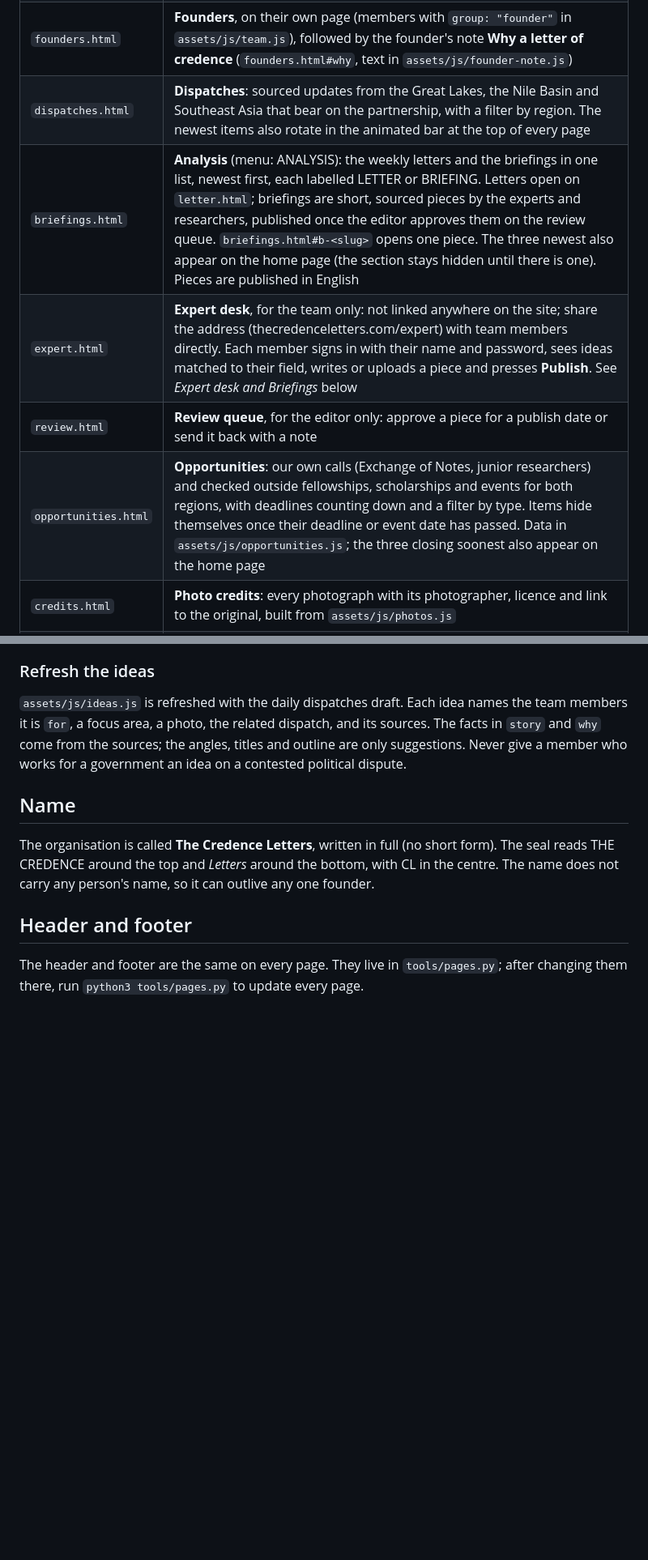
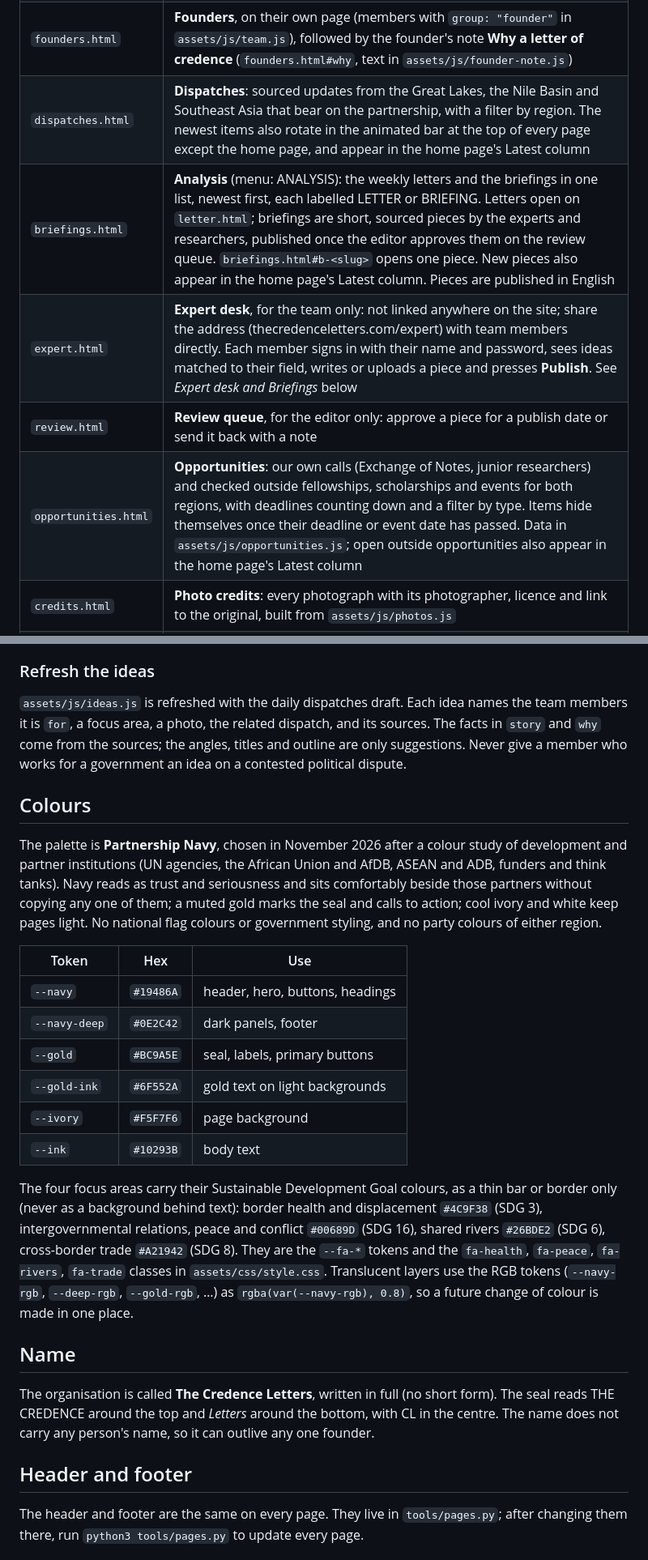
Before and after one commit to Mwebaze305/the-cpm, a Markdown page: README.md, 2 parts joined by grey strips. Shown at 81% size. GitHub-like rendering; blank space fills up the shorter version.

Commit message:
README: new front page, Latest column, Partnership Navy colours and SDG focus colours
Co-Authored-By: Claude Opus 5.5 <noreply@anthropic.com>
Claude-Session: https://claude.ai/code/session_01GPaqG4KiU6fR1fFaFmWvYH

```diff
--- a/README.md
+++ b/README.md
@@ -13,11 +13,11 @@ The site is plain HTML, CSS and JavaScript. There is no build step, so it runs o
 | `exchange.html` | **Exchange of Notes**, the research partnership for scholars and practitioners in the Great Lakes and Southeast Asia (SDG 17): the four focus areas in detail, and the registration form. `exchange.html?theme=peace#register` opens the form with a focus area chosen |
 | `team.html` | **Our team**, in two groups: experts (advise and carry out research) and researchers (including junior researchers who work on the ground). All cards are the same size and sit in one horizontal row that swipes on phones and scrolls sideways on laptops, with All / Experts / Researchers buttons; no hierarchy. Data from `assets/js/team.js` |
 | `founders.html` | **Founders**, on their own page (members with `group: "founder"` in `assets/js/team.js`), followed by the founder's note **Why a letter of credence** (`founders.html#why`, text in `assets/js/founder-note.js`) |
-| `dispatches.html` | **Dispatches**: sourced updates from the Great Lakes, the Nile Basin and Southeast Asia that bear on the partnership, with a filter by region. The newest items also rotate in the animated bar at the top of every page |
-| `briefings.html` | **Analysis** (menu: ANALYSIS): the weekly letters and the briefings in one list, newest first, each labelled LETTER or BRIEFING. Letters open on `letter.html`; briefings are short, sourced pieces by the experts and researchers, published once the editor approves them on the review queue. `briefings.html#b-<slug>` opens one piece. The three newest also appear on the home page (the section stays hidden until there is one). Pieces are published in English |
+| `dispatches.html` | **Dispatches**: sourced updates from the Great Lakes, the Nile Basin and Southeast Asia that bear on the partnership, with a filter by region. The newest items also rotate in the animated bar at the top of every page except the home page, and appear in the home page's Latest column |
+| `briefings.html` | **Analysis** (menu: ANALYSIS): the weekly letters and the briefings in one list, newest first, each labelled LETTER or BRIEFING. Letters open on `letter.html`; briefings are short, sourced pieces by the experts and researchers, published once the editor approves them on the review queue. `briefings.html#b-<slug>` opens one piece. New pieces also appear in the home page's Latest column. Pieces are published in English |
 | `expert.html` | **Expert desk**, for the team only: not linked anywhere on the site; share the address (thecredenceletters.com/expert) with team members directly. Each member signs in with their name and password, sees ideas matched to their field, writes or uploads a piece and presses **Publish**. See *Expert desk and Briefings* below |
 | `review.html` | **Review queue**, for the editor only: approve a piece for a publish date or send it back with a note |
-| `opportunities.html` | **Opportunities**: our own calls (Exchange of Notes, junior researchers) and checked outside fellowships, scholarships and events for both regions, with deadlines counting down and a filter by type. Items hide themselves once their deadline or event date has passed. Data in `assets/js/opportunities.js`; the three closing soonest also appear on the home page |
+| `opportunities.html` | **Opportunities**: our own calls (Exchange of Notes, junior researchers) and checked outside fellowships, scholarships and events for both regions, with deadlines counting down and a filter by type. Items hide themselves once their deadline or event date has passed. Data in `assets/js/opportunities.js`; open outside opportunities also appear in the home page's Latest column |
 | `credits.html` | **Photo credits**: every photograph with its photographer, licence and link to the original, built from `assets/js/photos.js` |
 | `ethics.html` | **Independence and standards** (footer link; the address stays ethics.html so old links work): no institutional positions (each piece carries its authors' conclusions only); funding (none from outside, the team's volunteer time; every funder, amount and purpose will be published here if that changes; no money from unidentifiable sources or with conditions on findings); evidence and review; citing our work; write with us (`ethics.html#write`). Ideas drawn from Chatham House, Brookings, Lowy, ISS Africa, ISEAS/Fulcrum and the Transparify funding-transparency standard |
 | `404.html` | Page-not-found, in all four languages |
@@ -86,6 +86,21 @@ Supabase pauses free projects after about a week with little use. Every visit to
 ### Refresh the ideas
 `assets/js/ideas.js` is refreshed with the daily dispatches draft. Each idea names the team members it is `for`, a focus area, a photo, the related dispatch, and its sources. The facts in `story` and `why` come from the sources; the angles, titles and outline are only suggestions. Never give a member who works for a government an idea on a contested political dispute.
 
+## Colours
+
+The palette is **Partnership Navy**, chosen in November 2026 after a colour study of development and partner institutions (UN agencies, the African Union and AfDB, ASEAN and ADB, funders and think tanks). Navy reads as trust and seriousness and sits comfortably beside those partners without copying any one of them; a muted gold marks the seal and calls to action; cool ivory and white keep pages light. No national flag colours or government styling, and no party colours of either region.
+
+| Token | Hex | Use |
+|---|---|---|
+| `--navy` | `#19486A` | header, hero, buttons, headings |
+| `--navy-deep` | `#0E2C42` | dark panels, footer |
+| `--gold` | `#BC9A5E` | seal, labels, primary buttons |
+| `--gold-ink` | `#6F552A` | gold text on light backgrounds |
+| `--ivory` | `#F5F7F6` | page background |
+| `--ink` | `#10293B` | body text |
+
+The four focus areas carry their Sustainable Development Goal colours, as a thin bar or border only (never as a background behind text): border health and displacement `#4C9F38` (SDG 3), intergovernmental relations, peace and conflict `#00689D` (SDG 16), shared rivers `#26BDE2` (SDG 6), cross-border trade `#A21942` (SDG 8). They are the `--fa-*` tokens and the `fa-health`, `fa-peace`, `fa-rivers`, `fa-trade` classes in `assets/css/style.css`. Translucent layers use the RGB tokens (`--navy-rgb`, `--deep-rgb`, `--gold-rgb`, …) as `rgba(var(--navy-rgb), 0.8)`, so a future change of colour is made in one place.
+
 ## Name
 
 The organisation is called **The Credence Letters**, written in full (no short form). The seal reads THE CREDENCE around the top and *Letters* around the bottom, with CL in the centre. The name does not carry any person's name, so it can outlive any one founder.
```
Also changed, not shown: other parts of README.md (+4 -4 lines).
